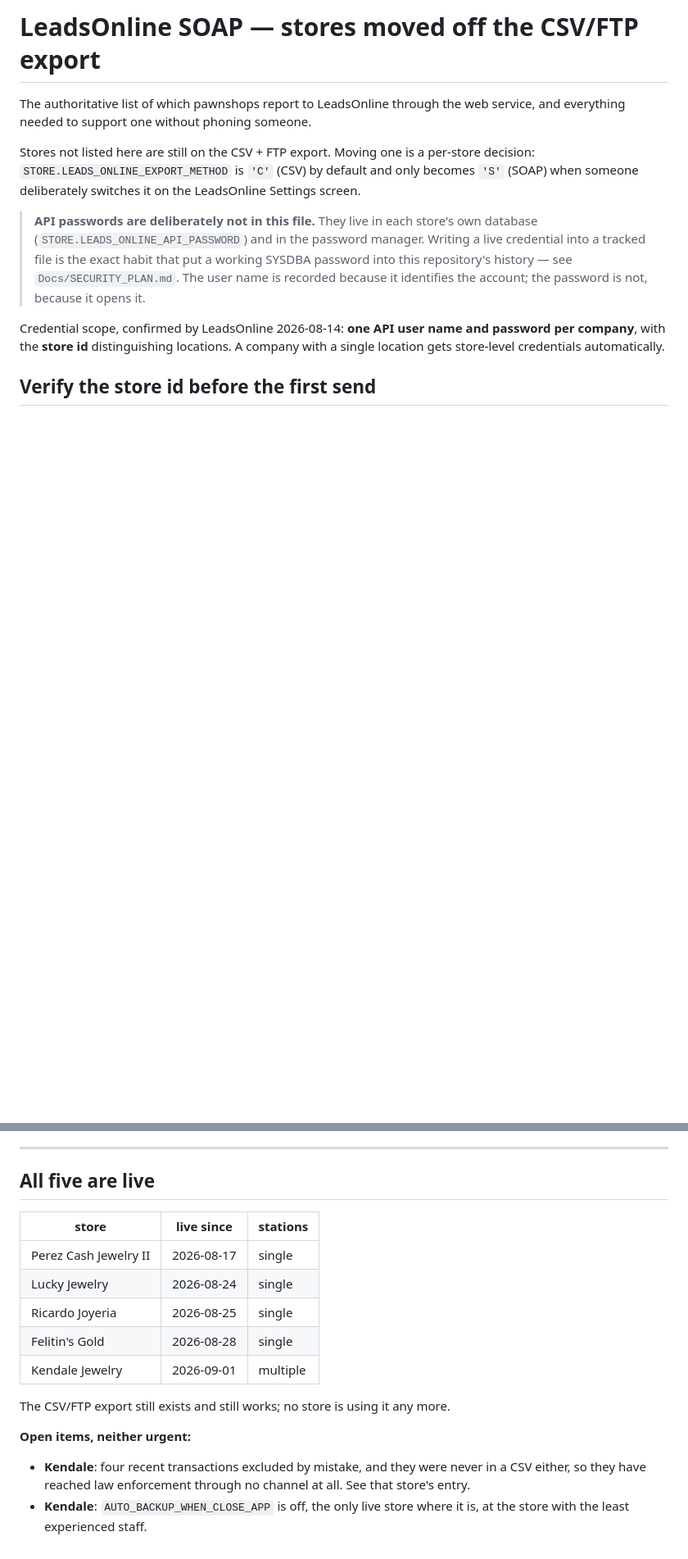
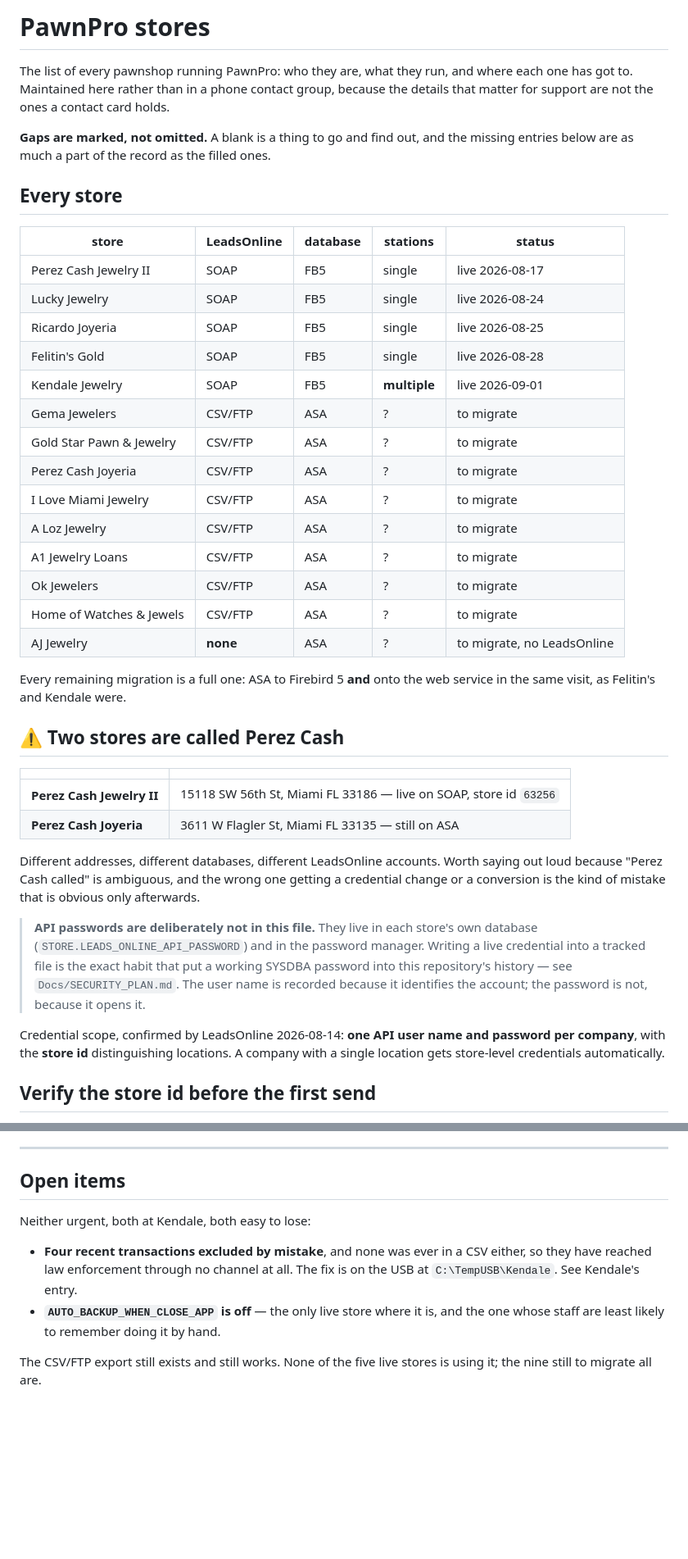
Before and after one commit to aeibarra/PawnProFB, a Markdown page: PawnDocs/PawnPro_Stores.md, 2 parts joined by grey strips. Shown at 82% size. Drawn GitHub-style; blank space fills up the shorter version.

```diff
--- a/PawnDocs/LeadsOnline_SOAP_Stores.md
+++ b/PawnDocs/PawnPro_Stores.md
@@ -1,12 +1,47 @@
-# LeadsOnline SOAP — stores moved off the CSV/FTP export
+# PawnPro stores
 
-The authoritative list of which pawnshops report to LeadsOnline through the web
-service, and everything needed to support one without phoning someone.
+The list of every pawnshop running PawnPro: who they are, what they run, and
+where each one has got to. Maintained here rather than in a phone contact group,
+because the details that matter for support are not the ones a contact card
+holds.
 
-Stores not listed here are still on the CSV + FTP export. Moving one is a
-per-store decision: `STORE.LEADS_ONLINE_EXPORT_METHOD` is `'C'` (CSV) by
-default and only becomes `'S'` (SOAP) when someone deliberately switches it on
-the LeadsOnline Settings screen.
+**Gaps are marked, not omitted.** A blank is a thing to go and find out, and the
+missing entries below are as much a part of the record as the filled ones.
+
+## Every store
+
+| store | LeadsOnline | database | stations | status |
+|---|---|---|---|---|
+| Perez Cash Jewelry II | SOAP | FB5 | single | live 2026-08-17 |
+| Lucky Jewelry | SOAP | FB5 | single | live 2026-08-24 |
+| Ricardo Joyeria | SOAP | FB5 | single | live 2026-08-25 |
+| Felitin's Gold | SOAP | FB5 | single | live 2026-08-28 |
+| Kendale Jewelry | SOAP | FB5 | **multiple** | live 2026-09-01 |
+| Gema Jewelers | CSV/FTP | ASA | ? | to migrate |
+| Gold Star Pawn & Jewelry | CSV/FTP | ASA | ? | to migrate |
+| Perez Cash Joyeria | CSV/FTP | ASA | ? | to migrate |
+| I Love Miami Jewelry | CSV/FTP | ASA | ? | to migrate |
+| A Loz Jewelry | CSV/FTP | ASA | ? | to migrate |
+| A1 Jewelry Loans | CSV/FTP | ASA | ? | to migrate |
+| Ok Jewelers | CSV/FTP | ASA | ? | to migrate |
+| Home of Watches & Jewels | CSV/FTP | ASA | ? | to migrate |
+| AJ Jewelry | **none** | ASA | ? | to migrate, no LeadsOnline |
+
+Every remaining migration is a full one: ASA to Firebird 5 **and** onto the web
+service in the same visit, as Felitin's and Kendale were.
+
+## ⚠️ Two stores are called Perez Cash
+
+| | |
+|---|---|
+| **Perez Cash Jewelry II** | 15118 SW 56th St, Miami FL 33186 — live on SOAP, store id `63256` |
+| **Perez Cash Joyeria** | 3611 W Flagler St, Miami FL 33135 — still on ASA |
+
+Different addresses, different databases, different LeadsOnline accounts. Worth
+saying out loud because "Perez Cash called" is ambiguous, and the wrong one
+getting a credential change or a conversion is the kind of mistake that is
+obvious only afterwards.
+
 
 > **API passwords are deliberately not in this file.**
 > They live in each store's own database (`STORE.LEADS_ONLINE_API_PASSWORD`) and
@@ -460,22 +577,15 @@ had none and 61.
 
 ---
 
-## All five are live
+## Open items
 
-| store | live since | stations |
-|---|---|---|
-| Perez Cash Jewelry II | 2026-08-17 | single |
-| Lucky Jewelry | 2026-08-24 | single |
-| Ricardo Joyeria | 2026-08-25 | single |
-| Felitin's Gold | 2026-08-28 | single |
-| Kendale Jewelry | 2026-09-01 | multiple |
+Neither urgent, both at Kendale, both easy to lose:
 
-The CSV/FTP export still exists and still works; no store is using it any more.
+- **Four recent transactions excluded by mistake**, and none was ever in a CSV
+  either, so they have reached law enforcement through no channel at all. The
+  fix is on the USB at `C:\TempUSB\Kendale`. See Kendale's entry.
+- **`AUTO_BACKUP_WHEN_CLOSE_APP` is off** — the only live store where it is, and
+  the one whose staff are least likely to remember doing it by hand.
 
-**Open items, neither urgent:**
-
-- **Kendale**: four recent transactions excluded by mistake, and they were never
-  in a CSV either, so they have reached law enforcement through no channel at
-  all. See that store's entry.
-- **Kendale**: `AUTO_BACKUP_WHEN_CLOSE_APP` is off, the only live store where it
-  is, at the store with the least experienced staff.
+The CSV/FTP export still exists and still works. None of the five live stores is
+using it; the nine still to migrate all are.
```
Also changed, not shown: other parts of PawnDocs/PawnPro_Stores.md (+82 -0 lines).
